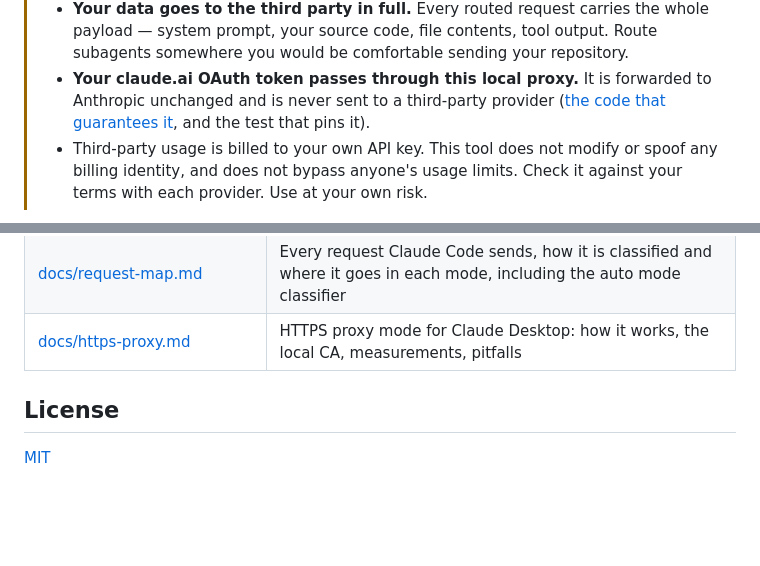
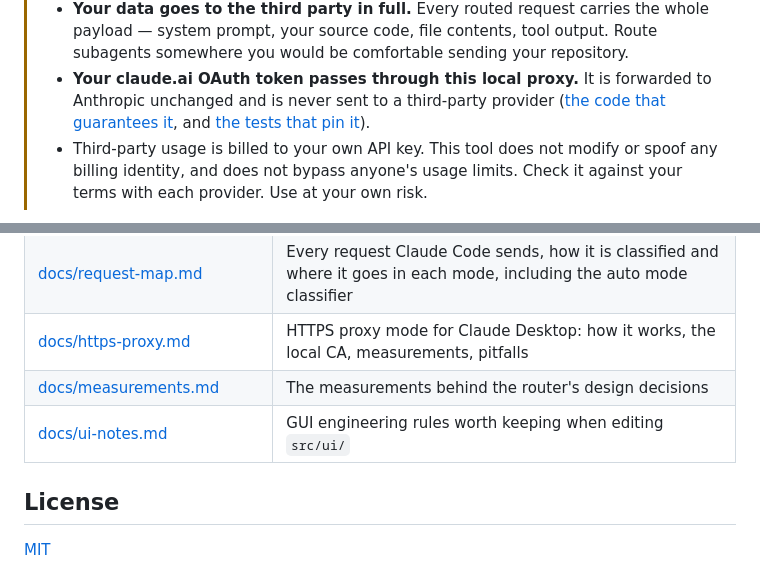
Before and after one commit to 1morr/subagent-handoff, a Markdown page: README.md, 2 parts joined by grey strips. GitHub-like rendering; blank space fills up the shorter version.

```diff
--- a/README.md
+++ b/README.md
@@ -27,7 +27,7 @@ the subscription, untouched.
 >   Route subagents somewhere you would be comfortable sending your repository.
 > - **Your claude.ai OAuth token passes through this local proxy.** It is forwarded
 >   to Anthropic unchanged and is never sent to a third-party provider
->   ([the code that guarantees it](src/proxy.mjs), and the test that pins it).
+>   ([the code that guarantees it](src/proxy.mjs), and [the tests that pin it](test/routing.test.mjs)).
 > - Third-party usage is billed to your own API key. This tool does not modify or
 >   spoof any billing identity, and does not bypass anyone's usage limits. Check
 >   it against your terms with each provider. Use at your own risk.
@@ -242,6 +257,8 @@ The in-depth docs are written in Traditional Chinese.
 | [docs/security.md](docs/security.md) | Threat model and what is and is not protected |
 | [docs/request-map.md](docs/request-map.md) | Every request Claude Code sends, how it is classified and where it goes in each mode, including the auto mode classifier |
 | [docs/https-proxy.md](docs/https-proxy.md) | HTTPS proxy mode for Claude Desktop: how it works, the local CA, measurements, pitfalls |
+| [docs/measurements.md](docs/measurements.md) | The measurements behind the router's design decisions |
+| [docs/ui-notes.md](docs/ui-notes.md) | GUI engineering rules worth keeping when editing `src/ui/` |
 
 ## License
 
```
Also changed, not shown: other parts of README.md (+22 -7 lines), README.zh-Hant.md (+16 -10 lines), docs/configuration.md (+19 -3 lines).
